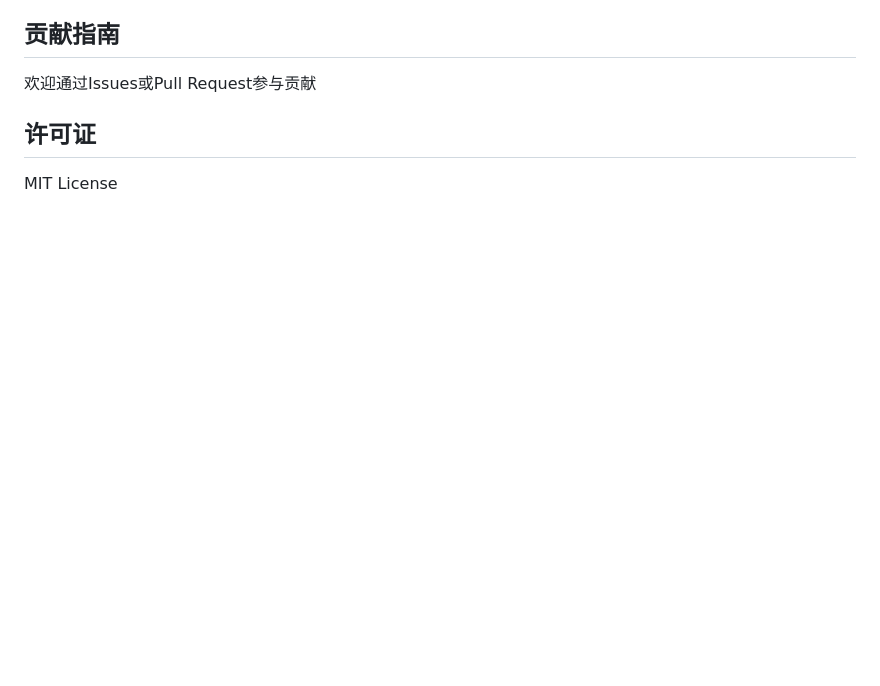
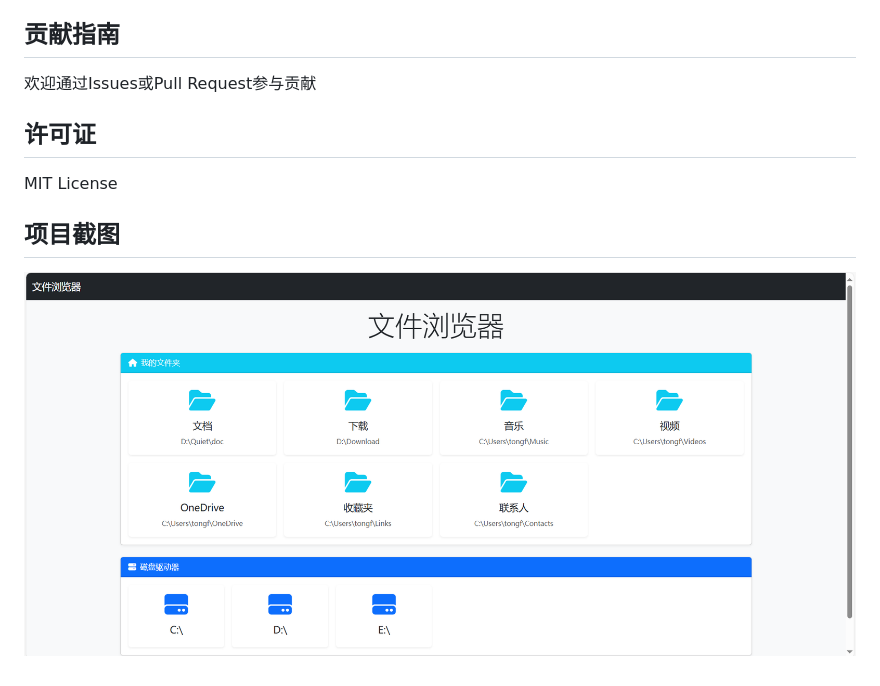
Before and after one commit to ssesweb/Local_Area_Network_Online_Browser, a Markdown page: README.md, the part around the change. Drawn GitHub-style; pictures changed too: Resource/首页截图.png (added); blank space fills up the shorter version.

Commit message:
添加项目基础文件：LICENSE、.gitignore和首页截图

```diff
--- a/README.md
+++ b/README.md
@@ -28,3 +28,6 @@
 
 ## 许可证
 MIT License
+
+## 项目截图
+![首页预览](./Resource/首页截图.png)
```
Also changed, not shown: 2 other files.
